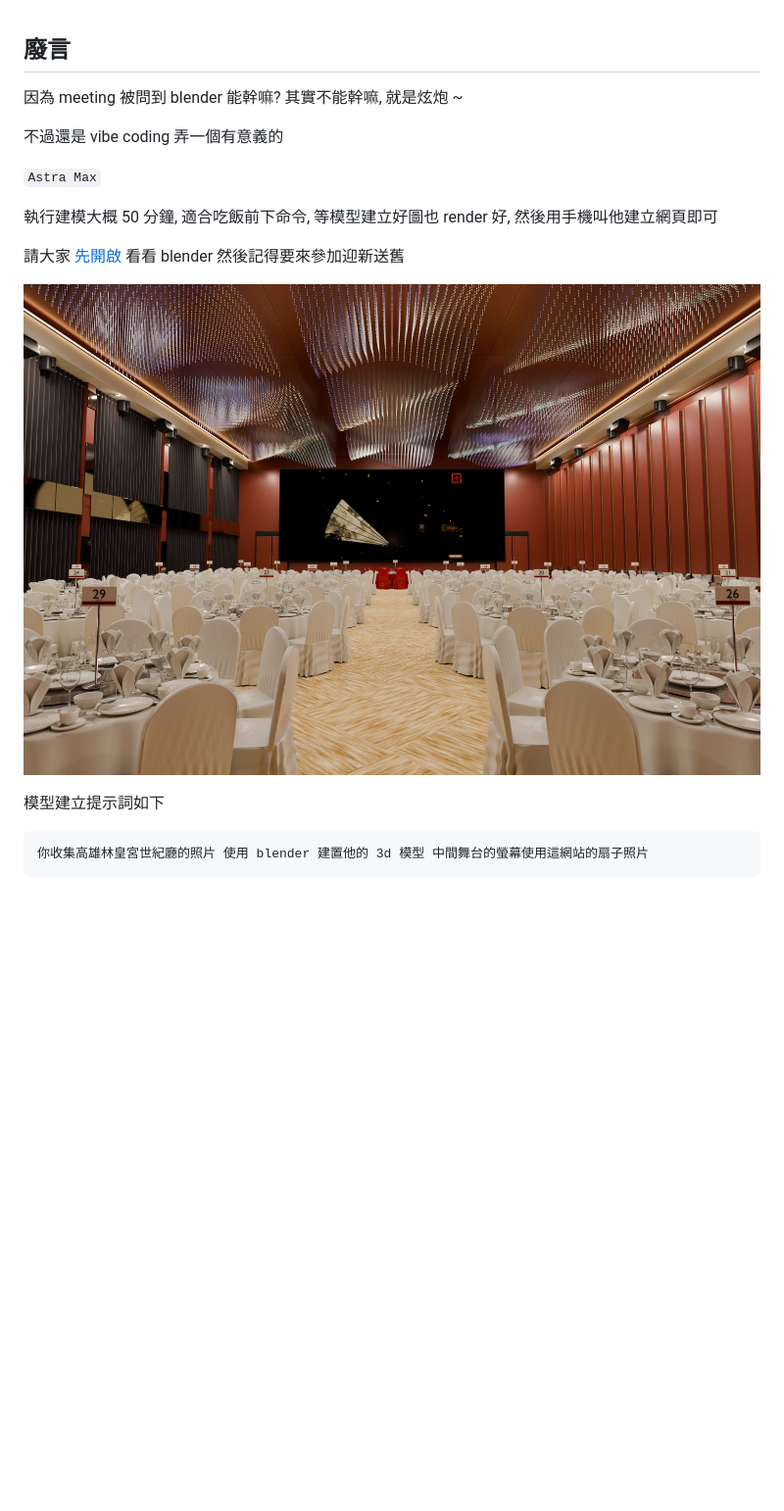
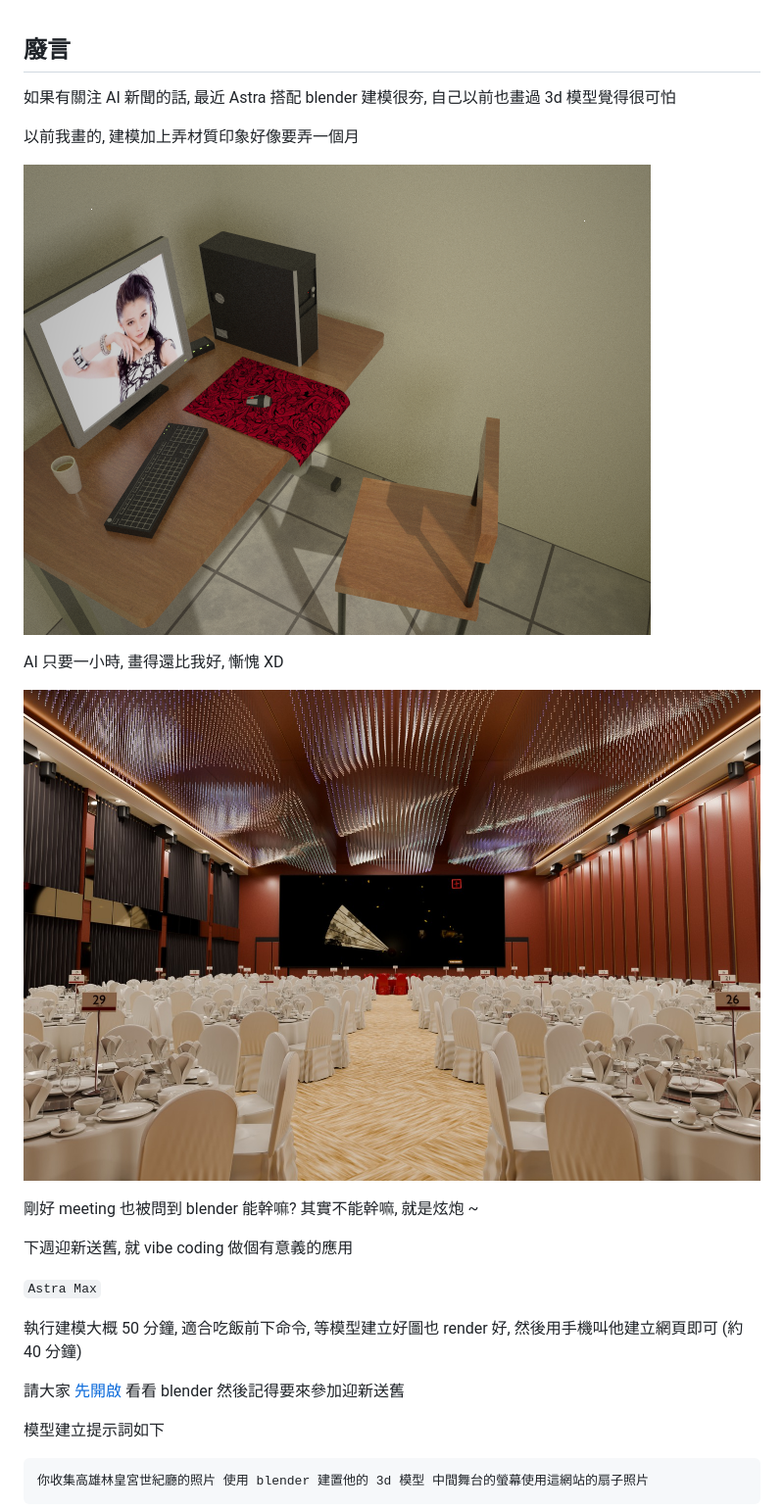
Before and after one commit to weber87na/marmot-ai-course, a Markdown page: blender建模.md, the part around one of its changes. Shown at 98% size. Rendered like a GitHub page; pictures changed too: blender_建模/room.png (added); blank space fills up the shorter version.

````diff
--- a/blender建模.md
+++ b/blender建模.md
@@ -1,17 +1,26 @@
 
 ## 廢言
 
-因為 meeting 被問到 blender 能幹嘛? 其實不能幹嘛, 就是炫炮 ~
+如果有關注 AI 新聞的話, 最近 Astra 搭配 blender 建模很夯, 自己以前也畫過 3d 模型覺得很可怕
 
-不過還是 vibe coding 弄一個有意義的
+以前我畫的, 建模加上弄材質印象好像要弄一個月
+
+![room](blender_建模/room.png)
+
+AI 只要一小時, 畫得還比我好, 慚愧 XD
+
+![照騙](blender_建模/林皇宮.jpg)
+
+剛好 meeting 也被問到 blender 能幹嘛? 其實不能幹嘛, 就是炫炮 ~
+
+下週迎新送舊, 就 vibe coding 做個有意義的應用
 
 `Astra Max`
 
-執行建模大概 50 分鐘, 適合吃飯前下命令, 等模型建立好圖也 render 好, 然後用手機叫他建立網頁即可
+執行建模大概 50 分鐘, 適合吃飯前下命令, 等模型建立好圖也 render 好, 然後用手機叫他建立網頁即可 (約 40 分鐘)
 
 請大家 [先開啟](https://nkust-moon-festival.weber87na.chatgpt.site) 看看 blender 然後記得要來參加迎新送舊
 
-![照騙](blender_建模/林皇宮.jpg)
 
 模型建立提示詞如下
 ```text
````
Also changed, not shown: other parts of blender建模.md (+7 -0 lines), 手機控制/手機.png (added), 手機控制/設定連線.png (added).
